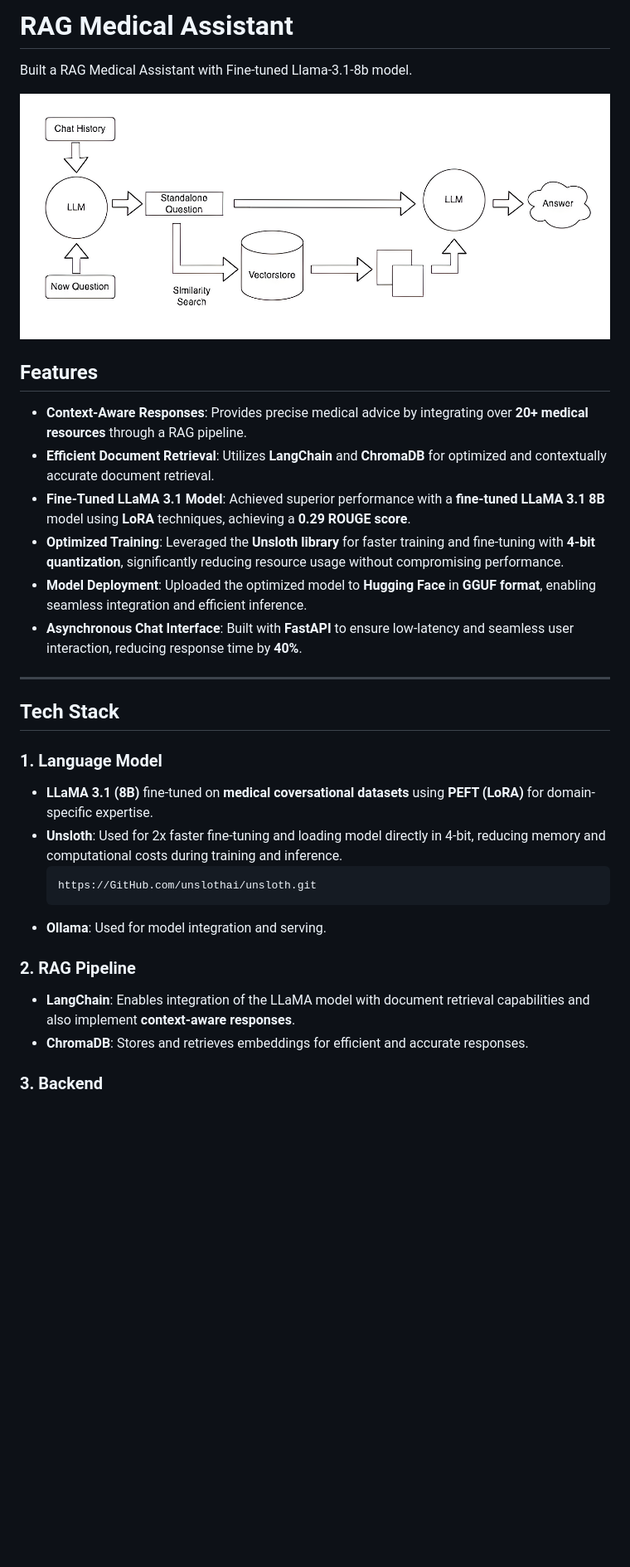
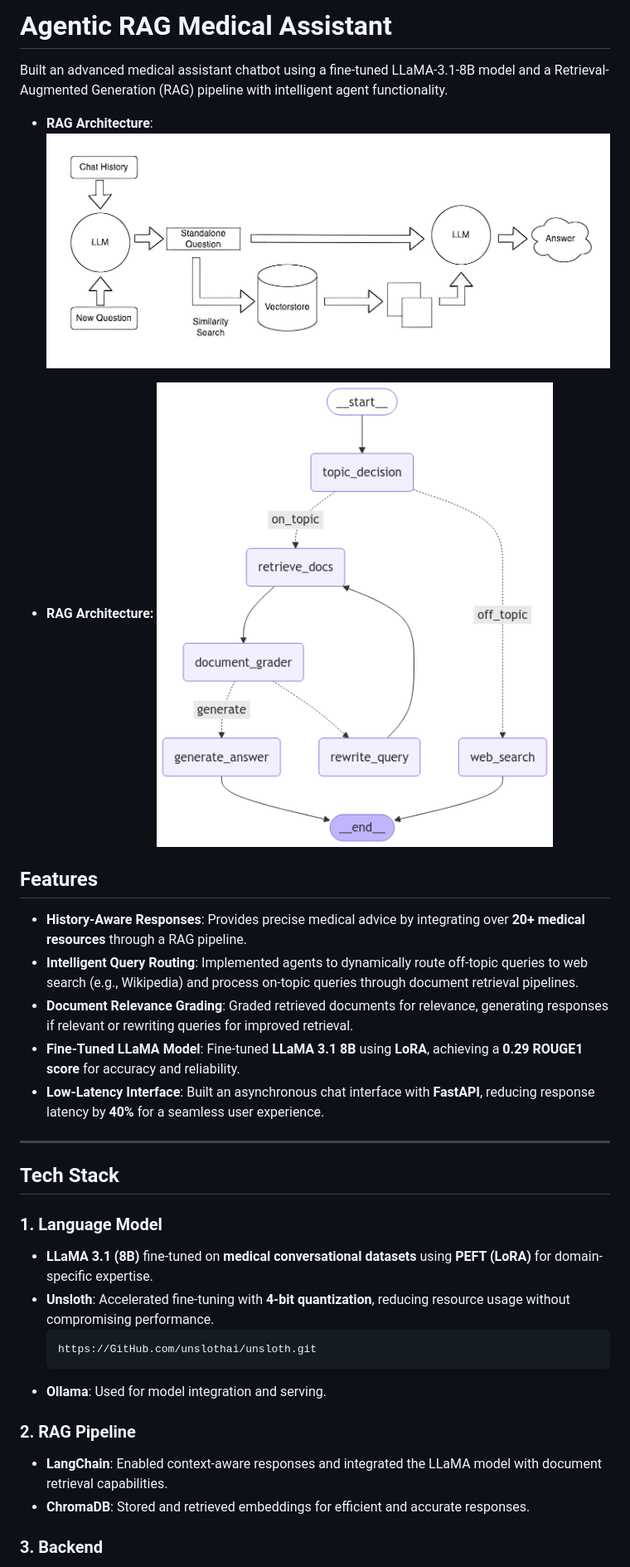
Before and after one commit to SathvikNayak123/Agentic-RAG, a Markdown page: README.md, the part around the change printed below. Shown: that part at 83% size. GitHub-like rendering; pictures changed too: docs/graph.png (added); blank space fills up the shorter version.

````diff
--- a/README.md
+++ b/README.md
@@ -1,32 +1,37 @@
-# RAG Medical Assistant
+# Agentic RAG Medical Assistant
 
-Built a RAG Medical Assistant with Fine-tuned Llama-3.1-8b model.
+Built an advanced medical assistant chatbot using a fine-tuned LLaMA-3.1-8B model and a Retrieval-Augmented Generation (RAG) pipeline with intelligent agent functionality.
 
-![architecture](docs/1_lBVfMJ__9NjgKYiKI6mp4A.png)
+- **RAG Architecture**:
+![pic1](docs/1_lBVfMJ__9NjgKYiKI6mp4A.png)
+
+- **RAG Architecture:**
+![pic2](docs/graph.png)
 
 ## Features
 
-- **Context-Aware Responses**: Provides precise medical advice by integrating over **20+ medical resources** through a RAG pipeline.
-- **Efficient Document Retrieval**: Utilizes **LangChain** and **ChromaDB** for optimized and contextually accurate document retrieval.
-- **Fine-Tuned LLaMA 3.1 Model**: Achieved superior performance with a **fine-tuned LLaMA 3.1 8B** model using **LoRA** techniques, achieving a **0.29 ROUGE score**.
-- **Optimized Training**: Leveraged the **Unsloth library** for faster training and fine-tuning with **4-bit quantization**, significantly reducing resource usage without compromising performance.
-- **Model Deployment**: Uploaded the optimized model to **Hugging Face** in **GGUF format**, enabling seamless integration and efficient inference.
-- **Asynchronous Chat Interface**: Built with **FastAPI** to ensure low-latency and seamless user interaction, reducing response time by **40%**.
+- **History-Aware Responses**: Provides precise medical advice by integrating over **20+ medical resources** through a RAG pipeline.
+- **Intelligent Query Routing**: Implemented agents to dynamically route off-topic queries to web search (e.g., Wikipedia) and process on-topic queries through document retrieval pipelines.
+- **Document Relevance Grading**: Graded retrieved documents for relevance, generating responses if relevant or rewriting queries for improved retrieval.
+- **Fine-Tuned LLaMA Model**: Fine-tuned **LLaMA 3.1 8B** using **LoRA**, achieving a **0.29 ROUGE1 score** for accuracy and reliability.
+- **Low-Latency Interface**: Built an asynchronous chat interface with **FastAPI**, reducing response latency by **40%** for a seamless user experience.
 
 ---
 
 ## Tech Stack
 
 ### 1. Language Model
-- **LLaMA 3.1 (8B)** fine-tuned on **medical coversational datasets** using **PEFT (LoRA)** for domain-specific expertise.
-- **Unsloth**: Used for 2x faster fine-tuning and loading model directly in 4-bit, reducing memory and computational costs during training and inference.
-    ```bash
-    https://GitHub.com/unslothai/unsloth.git
-    ```
+
+- **LLaMA 3.1 (8B)** fine-tuned on **medical conversational datasets** using **PEFT (LoRA)** for domain-specific expertise.
+- **Unsloth**: Accelerated fine-tuning with **4-bit quantization**, reducing resource usage without compromising performance.
+  ```bash
+  https://GitHub.com/unslothai/unsloth.git
+  ```
 - **Ollama**: Used for model integration and serving.
 
 ### 2. RAG Pipeline
-- **LangChain**: Enables integration of the LLaMA model with document retrieval capabilities and also implement **context-aware responses**.
-- **ChromaDB**: Stores and retrieves embeddings for efficient and accurate responses.
+
+- **LangChain**: Enabled context-aware responses and integrated the LLaMA model with document retrieval capabilities.
+- **ChromaDB**: Stored and retrieved embeddings for efficient and accurate responses.
 
 ### 3. Backend
````
Also changed, not shown: other parts of README.md (+20 -14 lines), docs/Screenshot 2025-01-09 194922.png (deleted), docs/Screenshot 2025-01-09 222456.png (added), 4 other files.
